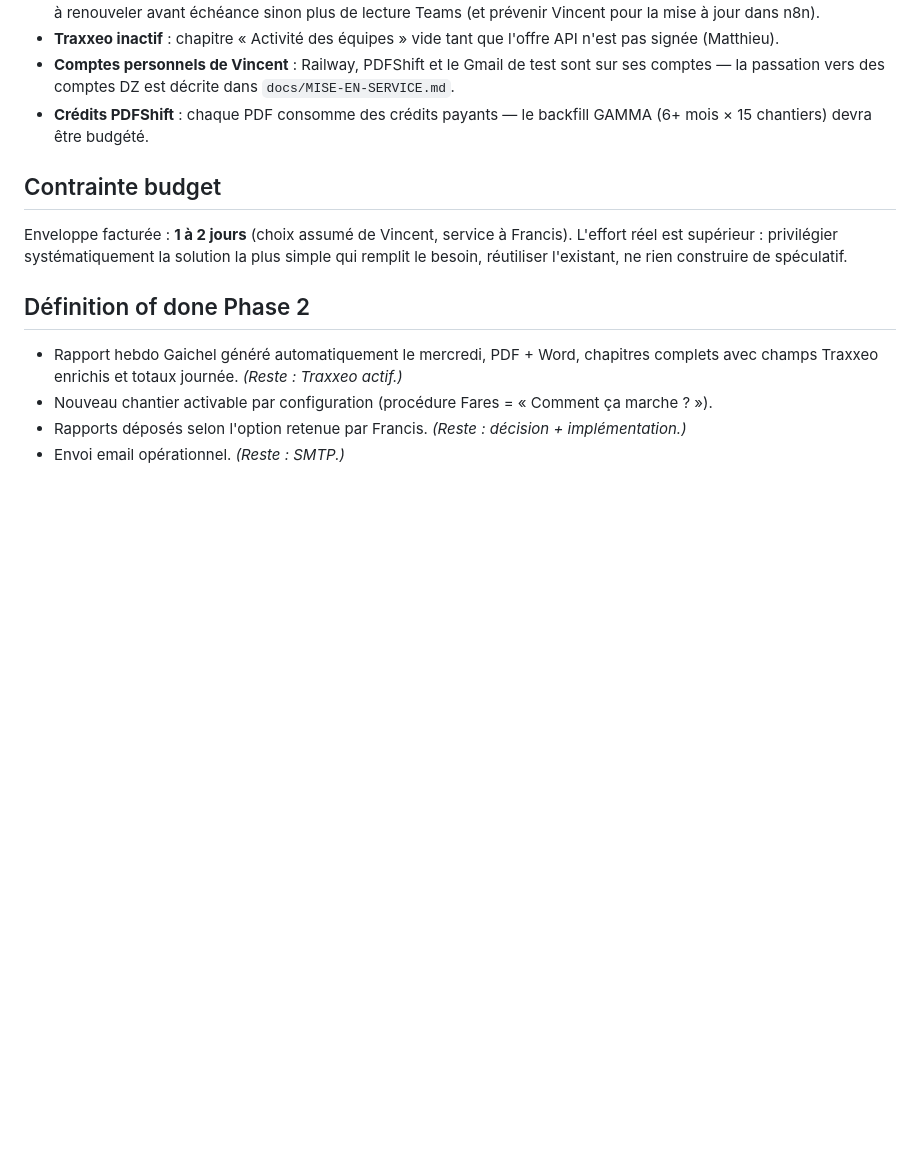
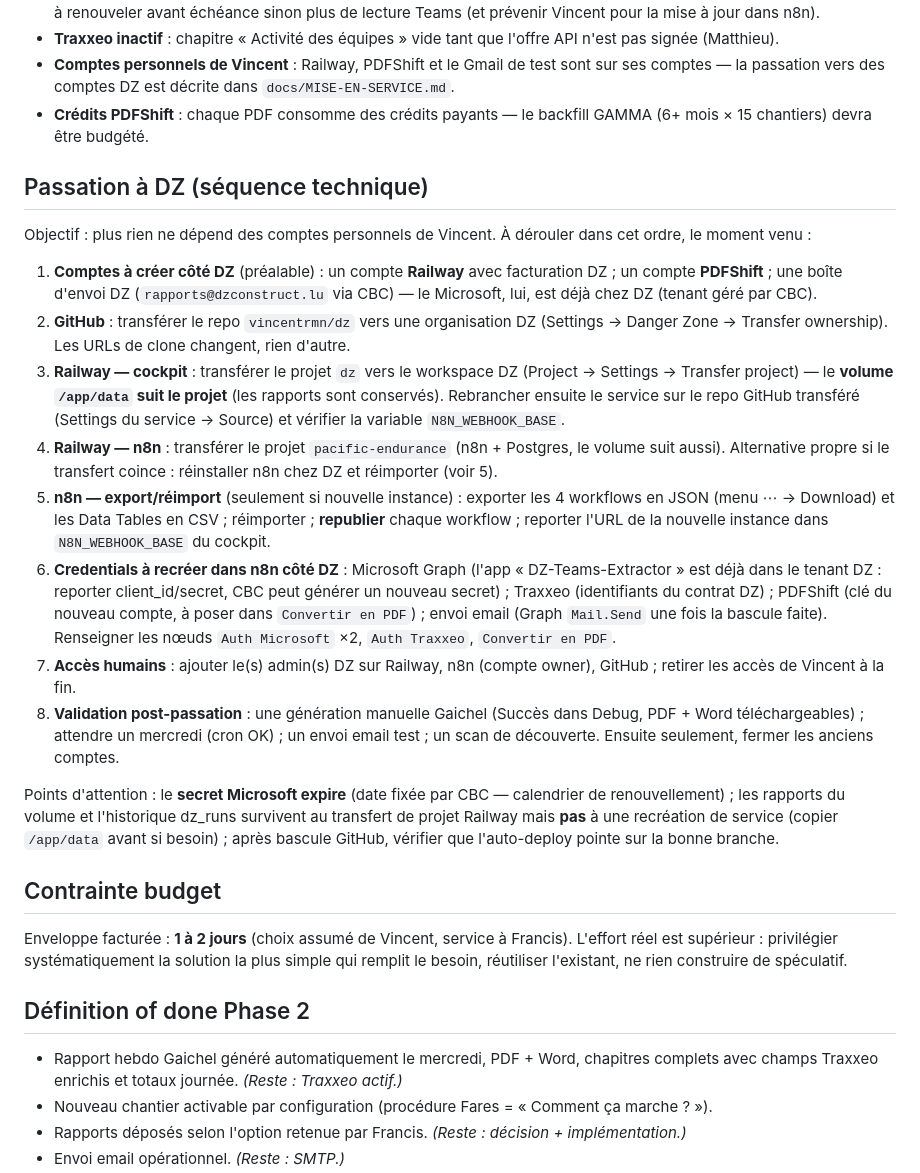
Before and after one commit to vincentrmn/dz, a Markdown page: CLAUDE.md, the part around the change. Rendered like a GitHub page; blank space fills up the shorter version.

Commit message:
CLAUDE.md : section « Passation à DZ » (séquence technique complète)
Co-Authored-By: Claude Fable 5 <noreply@anthropic.com>
Claude-Session: https://claude.ai/code/session_01MhRYAVVbXZYzrjcujR5FsP

```diff
--- a/CLAUDE.md
+++ b/CLAUDE.md
@@ -156,6 +156,21 @@ Reste, par priorité :
 - **Comptes personnels de Vincent** : Railway, PDFShift et le Gmail de test sont sur ses comptes — la passation vers des comptes DZ est décrite dans `docs/MISE-EN-SERVICE.md`.
 - **Crédits PDFShift** : chaque PDF consomme des crédits payants — le backfill GAMMA (6+ mois × 15 chantiers) devra être budgété.
 
+## Passation à DZ (séquence technique)
+
+Objectif : plus rien ne dépend des comptes personnels de Vincent. À dérouler dans cet ordre, le moment venu :
+
+1. **Comptes à créer côté DZ** (préalable) : un compte **Railway** avec facturation DZ ; un compte **PDFShift** ; une boîte d'envoi DZ (`rapports@dzconstruct.lu` via CBC) — le Microsoft, lui, est déjà chez DZ (tenant géré par CBC).
+2. **GitHub** : transférer le repo `vincentrmn/dz` vers une organisation DZ (Settings → Danger Zone → Transfer ownership). Les URLs de clone changent, rien d'autre.
+3. **Railway — cockpit** : transférer le projet `dz` vers le workspace DZ (Project → Settings → Transfer project) — le **volume `/app/data` suit le projet** (les rapports sont conservés). Rebrancher ensuite le service sur le repo GitHub transféré (Settings du service → Source) et vérifier la variable `N8N_WEBHOOK_BASE`.
+4. **Railway — n8n** : transférer le projet `pacific-endurance` (n8n + Postgres, le volume suit aussi). Alternative propre si le transfert coince : réinstaller n8n chez DZ et réimporter (voir 5).
+5. **n8n — export/réimport** (seulement si nouvelle instance) : exporter les 4 workflows en JSON (menu ⋯ → Download) et les Data Tables en CSV ; réimporter ; **republier** chaque workflow ; reporter l'URL de la nouvelle instance dans `N8N_WEBHOOK_BASE` du cockpit.
+6. **Credentials à recréer dans n8n côté DZ** : Microsoft Graph (l'app « DZ-Teams-Extractor » est déjà dans le tenant DZ : reporter client_id/secret, CBC peut générer un nouveau secret) ; Traxxeo (identifiants du contrat DZ) ; PDFShift (clé du nouveau compte, à poser dans `Convertir en PDF`) ; envoi email (Graph `Mail.Send` une fois la bascule faite). Renseigner les nœuds `Auth Microsoft` ×2, `Auth Traxxeo`, `Convertir en PDF`.
+7. **Accès humains** : ajouter le(s) admin(s) DZ sur Railway, n8n (compte owner), GitHub ; retirer les accès de Vincent à la fin.
+8. **Validation post-passation** : une génération manuelle Gaichel (Succès dans Debug, PDF + Word téléchargeables) ; attendre un mercredi (cron OK) ; un envoi email test ; un scan de découverte. Ensuite seulement, fermer les anciens comptes.
+
+Points d'attention : le **secret Microsoft expire** (date fixée par CBC — calendrier de renouvellement) ; les rapports du volume et l'historique dz_runs survivent au transfert de projet Railway mais **pas** à une recréation de service (copier `/app/data` avant si besoin) ; après bascule GitHub, vérifier que l'auto-deploy pointe sur la bonne branche.
+
 ## Contrainte budget
 
 Enveloppe facturée : **1 à 2 jours** (choix assumé de Vincent, service à Francis). L'effort réel est supérieur : privilégier systématiquement la solution la plus simple qui remplit le besoin, réutiliser l'existant, ne rien construire de spéculatif.
```
